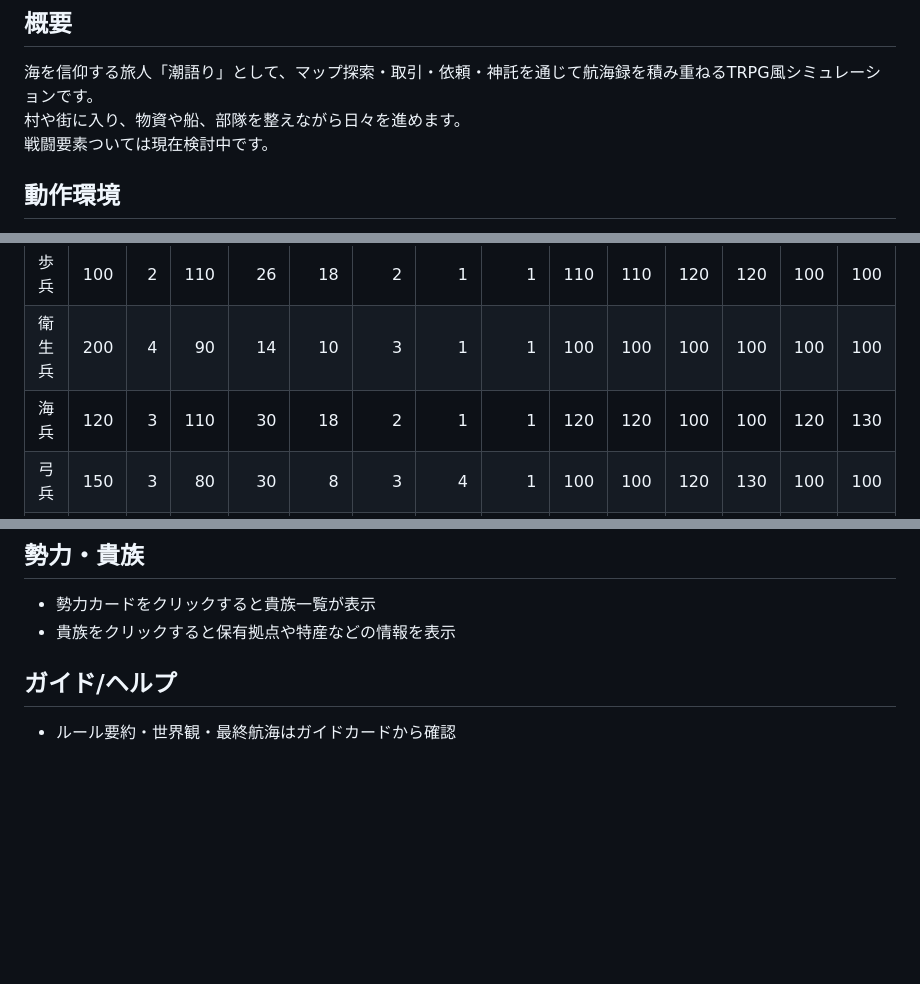
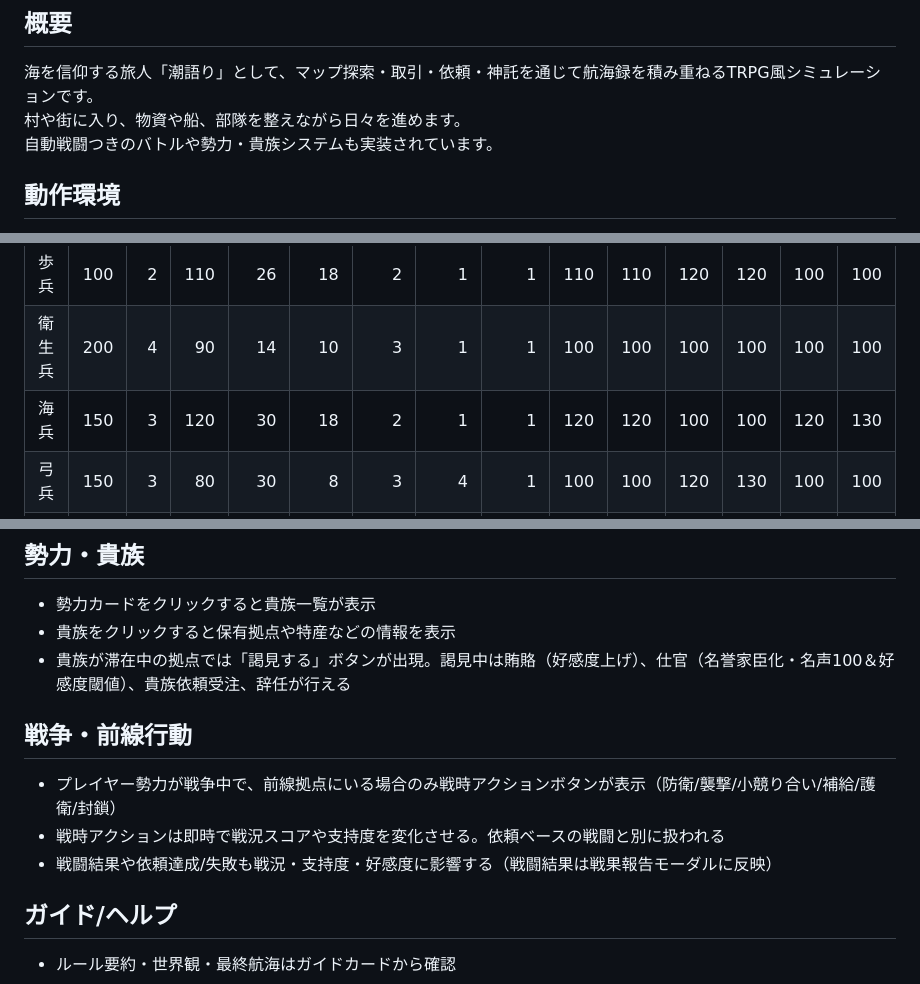
Before and after one commit to peepking/shiogatari, a Markdown page: README.md, 3 parts joined by grey strips. Rendered like a GitHub page; blank space fills up the shorter version.

```diff
--- a/README.md
+++ b/README.md
@@ -4,7 +4,7 @@
 
 海を信仰する旅人「潮語り」として、マップ探索・取引・依頼・神託を通じて航海録を積み重ねるTRPG風シミュレーションです。
 村や街に入り、物資や船、部隊を整えながら日々を進めます。
-戦闘要素ついては現在検討中です。
+自動戦闘つきのバトルや勢力・貴族システムも実装されています。
 
 ## 動作環境
 
@@ -199,7 +226,7 @@ https://peepking.github.io/shiogatari/
 | ---- | ---: | ---: | ---: | ---: | ---: | ---: | ---: | ---: | ---: | ---: | ---: | ---: | ---: | ---: |
 | 歩兵 | 100 | 2 | 110 | 26 | 18 | 2 | 1 | 1 | 110 | 110 | 120 | 120 | 100 | 100 |
 | 衛生兵 | 200 | 4 | 90 | 14 | 10 | 3 | 1 | 1 | 100 | 100 | 100 | 100 | 100 | 100 |
-| 海兵 | 120 | 3 | 110 | 30 | 18 | 2 | 1 | 1 | 120 | 120 | 100 | 100 | 120 | 130 |
+| 海兵 | 150 | 3 | 120 | 30 | 18 | 2 | 1 | 1 | 120 | 120 | 100 | 100 | 120 | 130 |
 | 弓兵 | 150 | 3 | 80 | 30 | 8 | 3 | 4 | 1 | 100 | 100 | 120 | 130 | 100 | 100 |
 | 斥候 | 100 | 2 | 70 | 18 | 6 | 2 | 2 | 2 | 100 | 100 | 100 | 100 | 100 | 100 |
 | 騎兵 | 200 | 4 | 130 | 32 | 20 | 2 | 1 | 2 | 150 | 150 | 100 | 120 | 80 | 80 |
@@ -259,6 +286,13 @@ https://peepking.github.io/shiogatari/
 
 - 勢力カードをクリックすると貴族一覧が表示
 - 貴族をクリックすると保有拠点や特産などの情報を表示
+- 貴族が滞在中の拠点では「謁見する」ボタンが出現。謁見中は賄賂（好感度上げ）、仕官（名誉家臣化・名声100＆好感度閾値）、貴族依頼受注、辞任が行える
+
+## 戦争・前線行動
+
+- プレイヤー勢力が戦争中で、前線拠点にいる場合のみ戦時アクションボタンが表示（防衛/襲撃/小競り合い/補給/護衛/封鎖）
+- 戦時アクションは即時で戦況スコアや支持度を変化させる。依頼ベースの戦闘と別に扱われる
+- 戦闘結果や依頼達成/失敗も戦況・支持度・好感度に影響する（戦闘結果は戦果報告モーダルに反映）
 
 ## ガイド/ヘルプ
 
```
Also changed, not shown: other parts of README.md (+29 -2 lines), design.md (added, +169 -0 lines).
